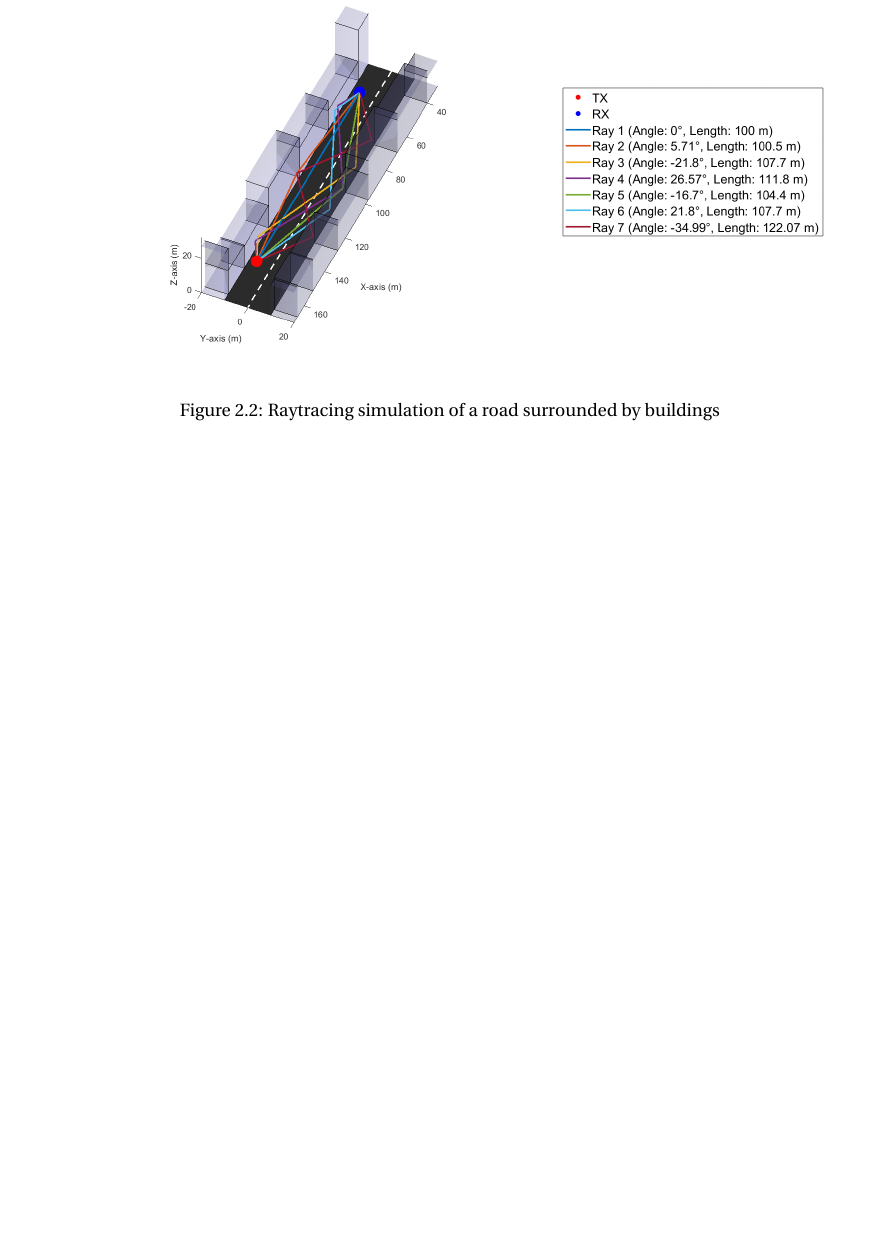
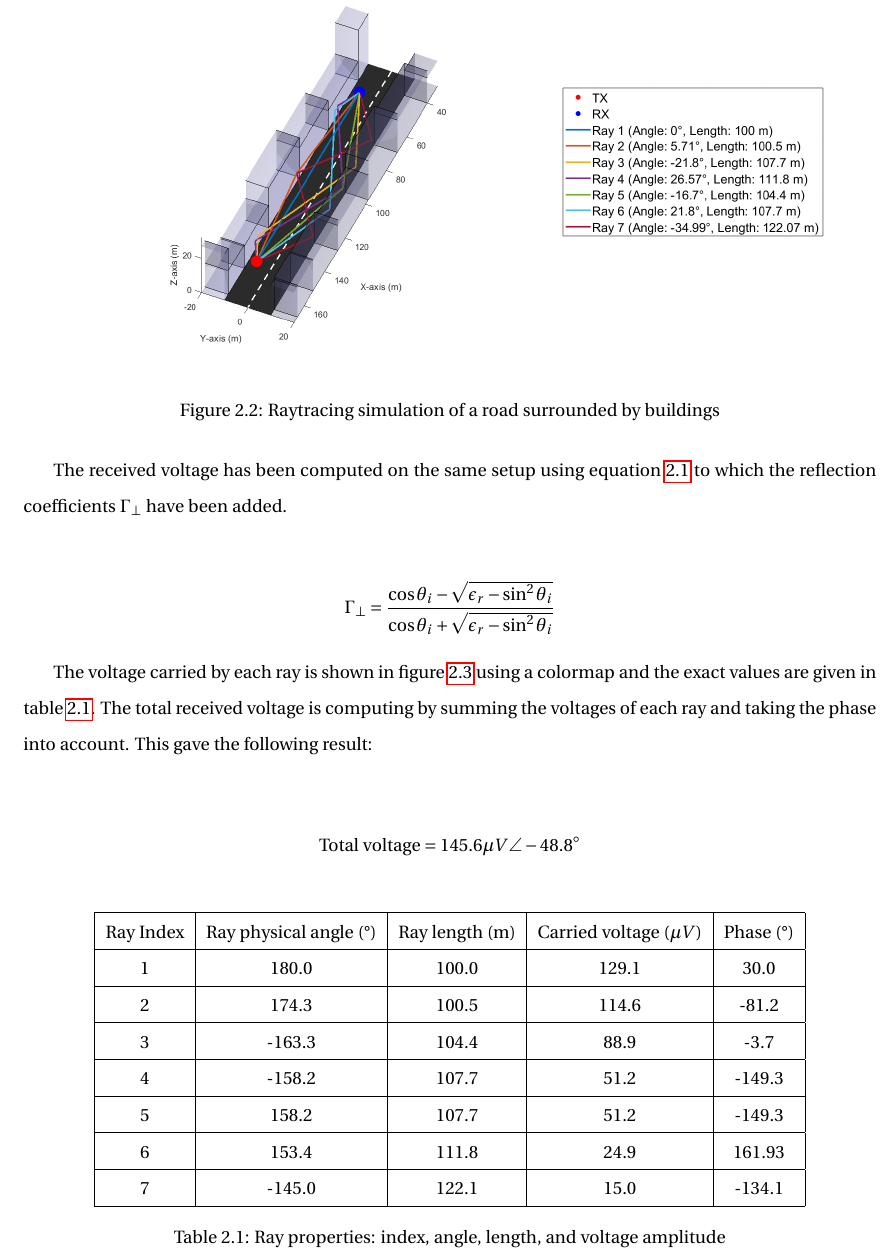
Before and after one commit to e-colot/V2V-communication, a LaTeX document (report/main.tex): part of page 9 of 9 before the commit and part of page 9 of 10 after it, cut so that both start at the same text, the shorter picture padded with empty space. Compiled offline with pdfLaTeX.

Commit message:
step 3.2

```diff
--- a/report/main.tex
+++ b/report/main.tex
@@ -208,3 +209,33 @@ After having implemented a raytracing algorithm, the simulation is able to compu
     \includegraphics[width=1\textwidth]{3_1.png}
     \caption{Raytracing simulation of a road surrounded by buildings}
     \label{fig:raytracingDemo}
+\end{figure}
+
+The received voltage has been computed on the same setup using equation \ref{eq:voltage_RX} to which the reflection coefficients $\Gamma_{\perp}$ have been added.
+
+\begin{align*}
+    \Gamma_{\perp} = \frac{\cos \theta_i - \sqrt{\epsilon_r-\sin^2\theta_i}}{\cos \theta_i + \sqrt{\epsilon_r-\sin^2\theta_i}}
+\end{align*}
+
+The voltage carried by each ray is shown in figure \ref{fig:voltageDemo} using a colormap and the exact values are given in table \ref{tab:ray_properties}. The total received voltage is computing by summing the voltages of each ray and taking the phase into account. This gave the following result:
+
+\begin{align*}
+    \text{Total voltage} = 145.6 \mu V \angle -48.8^\circ
+\end{align*}
+
+\begin{table}[H]
+    \centering
+    \begin{tabular}{|c|c|c|c|c|}
+        \hline
+        Ray Index & Ray physical angle (°) & Ray length (m) & Carried voltage ($\mu V$) & Phase (°) \\ \hline
+        1 & 180.0 & 100.0 & 129.1 & 30.0\\ \hline
+        2 & 174.3 & 100.5 & 114.6 & -81.2\\ \hline
+        3 & -163.3 & 104.4 & 88.9 & -3.7\\ \hline
+        4 & -158.2 & 107.7 & 51.2 & -149.3\\ \hline
+        5 & 158.2 & 107.7 & 51.2 & -149.3\\ \hline
+        6 & 153.4 & 111.8 & 24.9 & 161.93\\ \hline
+        7 & -145.0 & 122.1 & 15.0 & -134.1\\ \hline
+    \end{tabular}
+    \caption{Ray properties: index, angle, length, and voltage amplitude}
+    \label{tab:ray_properties}
+\end{table}
```
Also changed, not shown: questions.md (added, +7 -0 lines), report/main.pdf, report/pic/3_2.png (added), report/main.tex (13 more changed lines), 4 other files.
